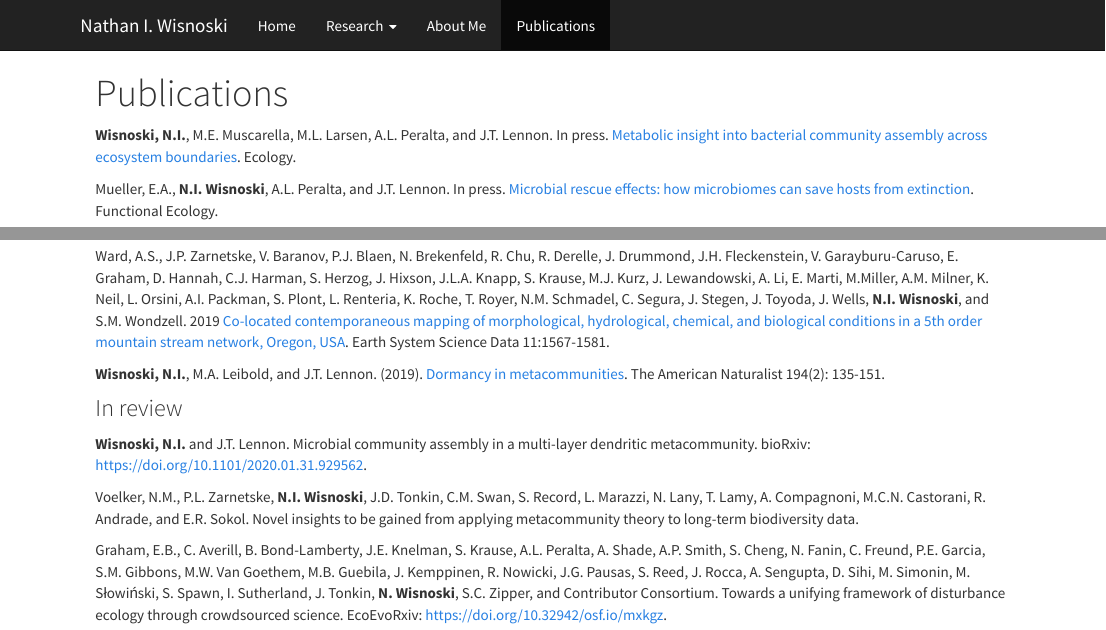
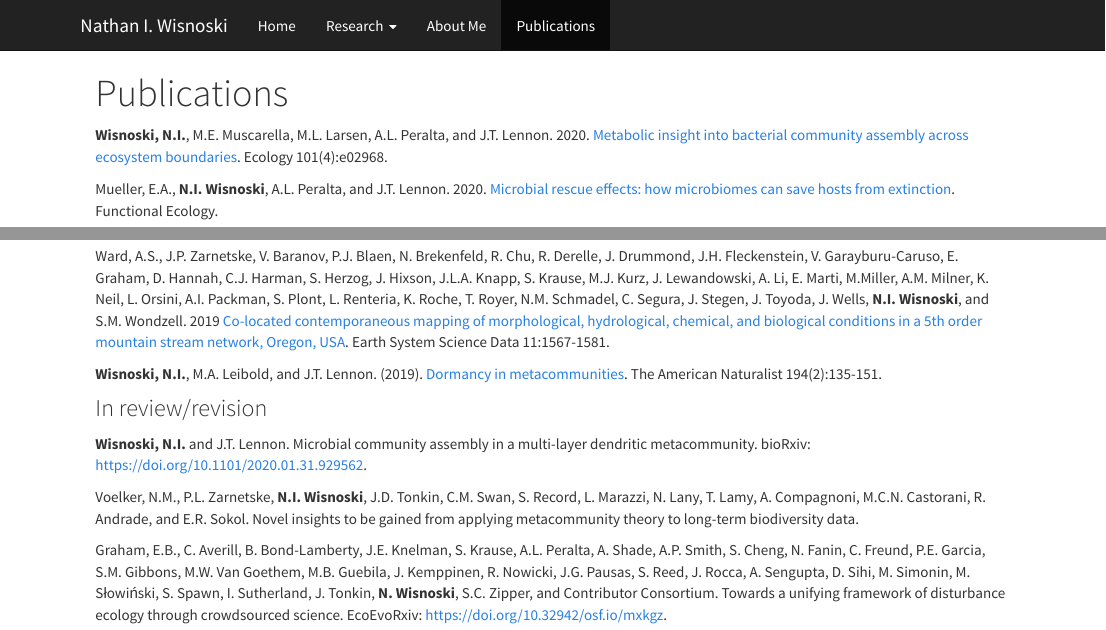
Before and after one commit to nwisnoski/nwisnoski.github.io, an R Markdown document (publications.Rmd): the page in a window 1100 px wide, from its top, and a second part further down, joined at a grey line. The pictures show the output file publications.html that the author committed with the source, opened offline; library style sheets and scripts come from the installed R packages.

Commit message:
updated pubs

```diff
--- a/publications.Rmd
+++ b/publications.Rmd
@@ -2,21 +2,21 @@
 title: "Publications"
 ---
 
-**Wisnoski, N.I.**, M.E. Muscarella, M.L. Larsen, A.L. Peralta, and J.T. Lennon. In press. [Metabolic insight into bacterial community assembly across ecosystem boundaries](https://doi.org/10.1002/ecy.2968). Ecology.
+**Wisnoski, N.I.**, M.E. Muscarella, M.L. Larsen, A.L. Peralta, and J.T. Lennon. 2020. [Metabolic insight into bacterial community assembly across ecosystem boundaries](https://doi.org/10.1002/ecy.2968). Ecology 101(4):e02968.
 
 
-Mueller, E.A., **N.I. Wisnoski**, A.L. Peralta, and J.T. Lennon. In press. [Microbial rescue effects: how microbiomes can save hosts from extinction](https://doi.org/10.1111/1365-2435.13493). Functional Ecology.
+Mueller, E.A., **N.I. Wisnoski**, A.L. Peralta, and J.T. Lennon. 2020. [Microbial rescue effects: how microbiomes can save hosts from extinction](https://doi.org/10.1111/1365-2435.13493). Functional Ecology.
 
 Ward, A.S., S.M. Wondzell, N.M. Schmadel, S. Herzog, J.P. Zarnetske, V. Baranov, P.J. Blaen, N. Brekenfeld, R. Chu, R. Derelle, J. Drummond, J.H. Fleckenstein, V. Garayburu-Caruso, E. Graham, D. Hannah, C.J. Harman, J. Hixson, J.L.A. Knapp, S. Krause, M.J. Kurz, J. Lewandowski, A. Li, E. Marti, M. Miller, A.M. Milner, K. Neil, L. Orsini, A.I. Packman, S. Plont, L. Renteria, K. Roche, T. Royer, C. Segura, J. Stegen, J. Toyoda, J. Wells, and **N.I. Wisnoski**. 2019. [Spatial and temporal variation in river corridor exchange across a 5th-order mountain stream network](https://doi.org/10.5194/hess-23-5199-2019). Hydrology and Earth System Sciences 23:5199-5225.
 
-Ward, A.S., M.J. Kurz, N.M. Schmadel, J.L.A. Knapp, P.J. Blaen, C.J. Harman, J.D. Drummond, D.M. Hannah, S. Krause, A. Li, E. Marti, A. Milner, M. Miller, K. Neil, S. Plont, A.I. Packman, **N.I. Wisnoski**, S.M. Wondzezll, and J.P. Zarnetske. 2019. [Solute transport and transformation in an intermittent, headwater mountain stream with diurnal discharge fluctuations](https://doi.org/10.3390/w11112208). Water 11(11): 2208.
+Ward, A.S., M.J. Kurz, N.M. Schmadel, J.L.A. Knapp, P.J. Blaen, C.J. Harman, J.D. Drummond, D.M. Hannah, S. Krause, A. Li, E. Marti, A. Milner, M. Miller, K. Neil, S. Plont, A.I. Packman, **N.I. Wisnoski**, S.M. Wondzezll, and J.P. Zarnetske. 2019. [Solute transport and transformation in an intermittent, headwater mountain stream with diurnal discharge fluctuations](https://doi.org/10.3390/w11112208). Water 11(11):2208.
 
 Ward, A.S., J.P. Zarnetske, V. Baranov, P.J. Blaen, N. Brekenfeld, R. Chu, R. Derelle, J. Drummond, J.H. Fleckenstein, V. Garayburu-Caruso, E. Graham, D. Hannah, C.J. Harman, S. Herzog, J. Hixson, J.L.A. Knapp, S. Krause, M.J. Kurz, J. Lewandowski, A. Li, E. Marti, M.Miller, A.M. Milner, K. Neil, L. Orsini, A.I. Packman, S. Plont, L. Renteria, K. Roche, T. Royer, N.M. Schmadel, C. Segura, J. Stegen, J. Toyoda, J. Wells, **N.I. Wisnoski**, and S.M. Wondzell. 2019 [Co-located contemporaneous mapping of morphological, hydrological, chemical, and biological conditions in a 5th order mountain stream network, Oregon, USA](https://doi.org/10.5194/essd-11-1567-2019). Earth System Science Data 11:1567-1581.
 
-**Wisnoski, N.I.**, M.A. Leibold, and J.T. Lennon. (2019). [Dormancy in metacommunities](https://doi.org/10.1086/704168). The American Naturalist 194(2): 135-151.
+**Wisnoski, N.I.**, M.A. Leibold, and J.T. Lennon. (2019). [Dormancy in metacommunities](https://doi.org/10.1086/704168). The American Naturalist 194(2):135-151.
 
 
-### In review
+### In review/revision
 **Wisnoski, N.I.** and J.T. Lennon. Microbial community assembly in a multi-layer dendritic metacommunity. bioRxiv: https://doi.org/10.1101/2020.01.31.929562.
 
 Voelker, N.M., P.L. Zarnetske, **N.I. Wisnoski**, J.D. Tonkin, C.M. Swan, S. Record, L. Marazzi, N. Lany, T. Lamy, A. Compagnoni, M.C.N. Castorani, R. Andrade, and E.R. Sokol. Novel insights to be gained from applying metacommunity theory to long-term biodiversity data.
```
Also changed, not shown: publications.html.
